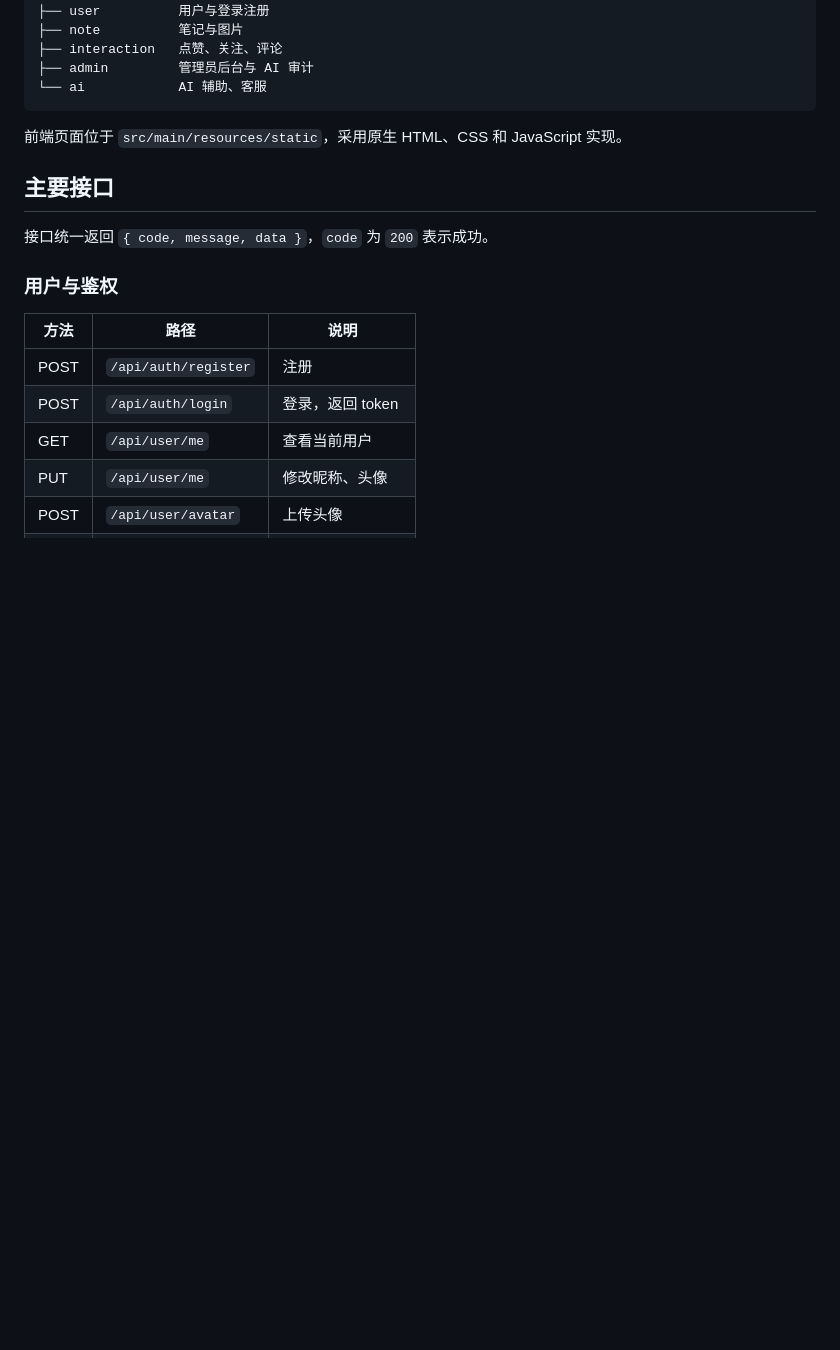
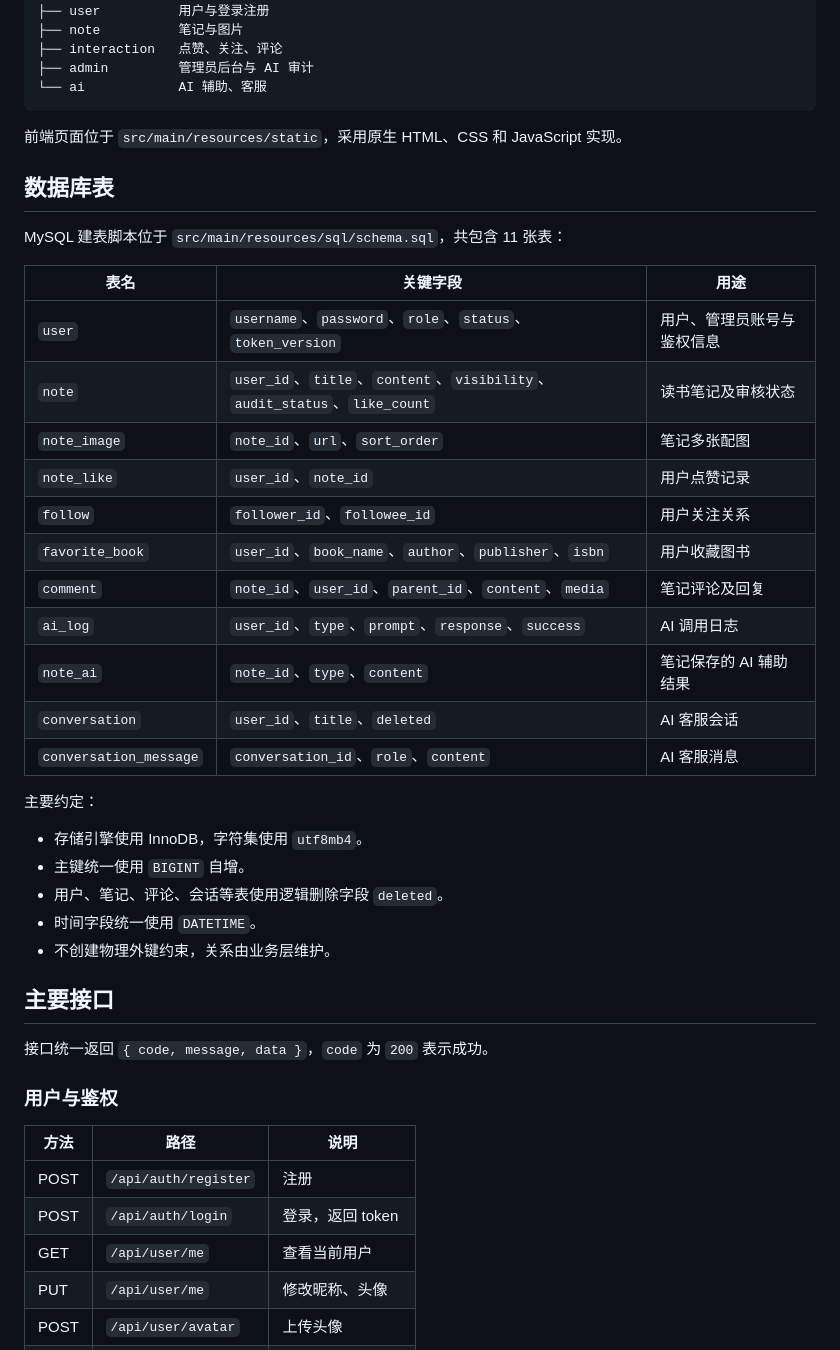
Before and after one commit to ggggg618/note, a Markdown page: README.md, the part around the change. Drawn GitHub-style; blank space fills up the shorter version.

Commit message:
补充README数据库表说明

```diff
--- a/README.md
+++ b/README.md
@@ -144,6 +144,32 @@ src/main/java/com/note
 
 前端页面位于 `src/main/resources/static`，采用原生 HTML、CSS 和 JavaScript 实现。
 
+## 数据库表
+
+MySQL 建表脚本位于 `src/main/resources/sql/schema.sql`，共包含 11 张表：
+
+| 表名 | 关键字段 | 用途 |
+| --- | --- | --- |
+| `user` | `username`、`password`、`role`、`status`、`token_version` | 用户、管理员账号与鉴权信息 |
+| `note` | `user_id`、`title`、`content`、`visibility`、`audit_status`、`like_count` | 读书笔记及审核状态 |
+| `note_image` | `note_id`、`url`、`sort_order` | 笔记多张配图 |
+| `note_like` | `user_id`、`note_id` | 用户点赞记录 |
+| `follow` | `follower_id`、`followee_id` | 用户关注关系 |
+| `favorite_book` | `user_id`、`book_name`、`author`、`publisher`、`isbn` | 用户收藏图书 |
+| `comment` | `note_id`、`user_id`、`parent_id`、`content`、`media` | 笔记评论及回复 |
+| `ai_log` | `user_id`、`type`、`prompt`、`response`、`success` | AI 调用日志 |
+| `note_ai` | `note_id`、`type`、`content` | 笔记保存的 AI 辅助结果 |
+| `conversation` | `user_id`、`title`、`deleted` | AI 客服会话 |
+| `conversation_message` | `conversation_id`、`role`、`content` | AI 客服消息 |
+
+主要约定：
+
+- 存储引擎使用 InnoDB，字符集使用 `utf8mb4`。
+- 主键统一使用 `BIGINT` 自增。
+- 用户、笔记、评论、会话等表使用逻辑删除字段 `deleted`。
+- 时间字段统一使用 `DATETIME`。
+- 不创建物理外键约束，关系由业务层维护。
+
 ## 主要接口
 
 接口统一返回 `{ code, message, data }`，`code` 为 `200` 表示成功。
```
